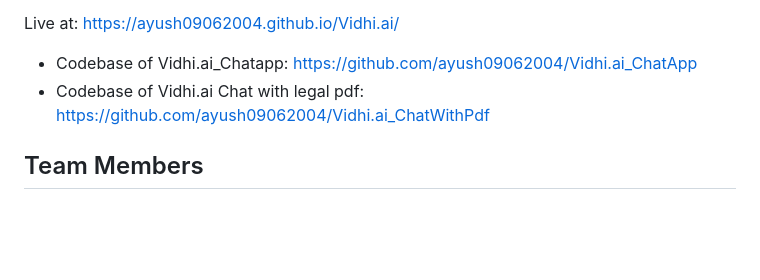
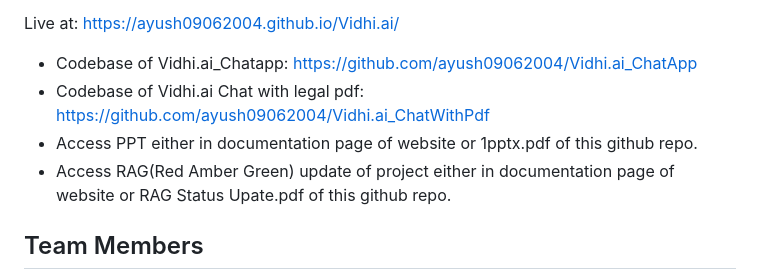
Before and after one commit to ayush09062004/Vidhi.ai, a Markdown page: README.md, the part around the change. GitHub-like rendering; blank space fills up the shorter version.

```diff
--- a/README.md
+++ b/README.md
@@ -5,6 +5,8 @@ Live at: https://ayush09062004.github.io/Vidhi.ai/
 
 - Codebase of Vidhi.ai_Chatapp: https://github.com/ayush09062004/Vidhi.ai_ChatApp
 - Codebase of Vidhi.ai Chat with legal pdf: https://github.com/ayush09062004/Vidhi.ai_ChatWithPdf
+- Access PPT either in documentation page of website or 1pptx.pdf of this github repo.
+- Access RAG(Red Amber Green) update of project either in documentation page of website or RAG Status Upate.pdf of this github repo.
 
 ## Team Members
 1. Ayush Raj: IDD, School of Biomedical Engineering, IIT(BHU), Varanasi
```
